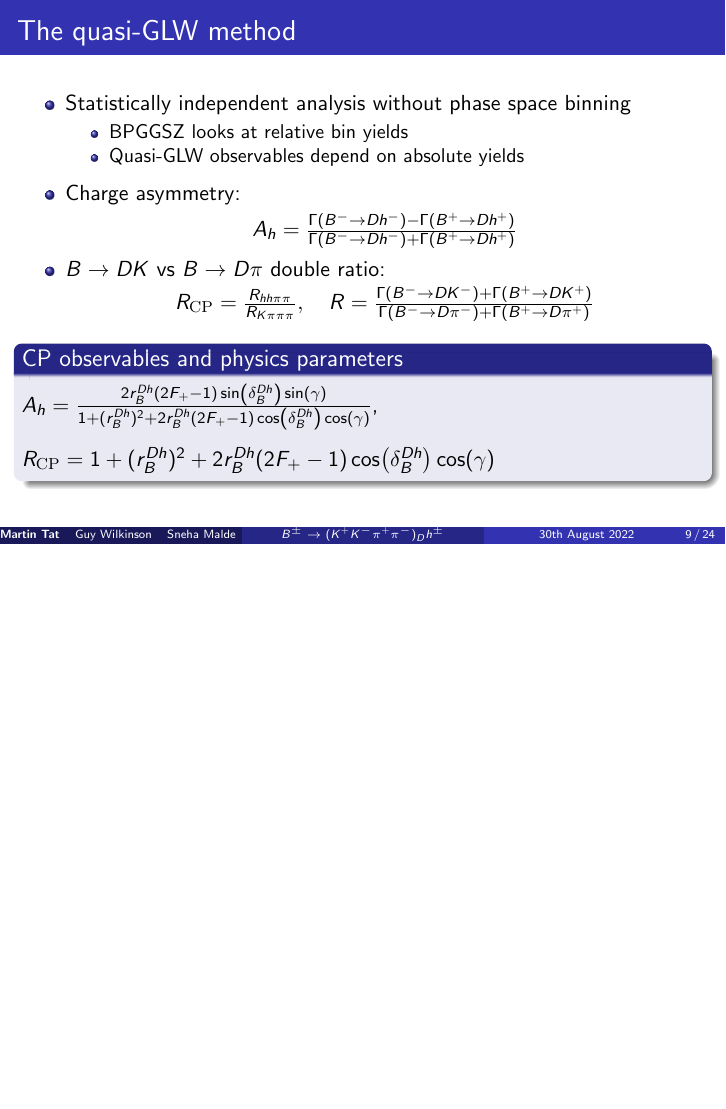
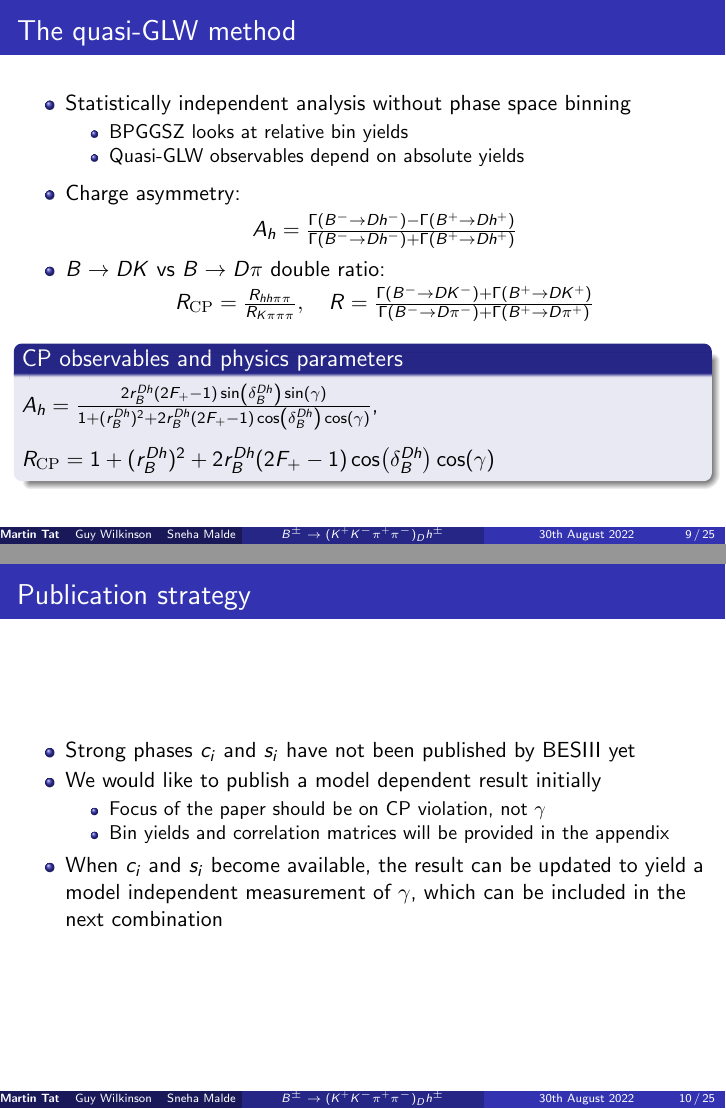
Before and after one commit to MartinDuyTat/B2Dh_D2KKpipi_Approval_Presentation_30th_August_2022, LaTeX slides (B2Dh_D2KKpipi_Approval_Presentation_30th_August_2022.tex): page 9 of 24 before the commit and pages 9 and 10 of 25 after it, the two joined at a grey line, the shorter picture padded with empty space. Compiled offline with pdfLaTeX; a LaTeX package or settings file that is missing is left out.

Commit message:
Added publication strategy

```diff
--- a/B2Dh_D2KKpipi_Approval_Presentation_30th_August_2022.tex
+++ b/B2Dh_D2KKpipi_Approval_Presentation_30th_August_2022.tex
@@ -231,6 +231,20 @@
     $A_h = \frac{2r_B^{Dh}(2F_+ - 1)\sin(\delta_B^{Dh})\sin(\gamma)}{1 + (r_B^{Dh})^2 + 2r_B^{Dh}(2F_+ - 1)\cos(\delta_B^{Dh})\cos(\gamma)}$, \\~\\
     $R_{\rm CP} = 1 + (r_B^{Dh})^2 + 2r_B^{Dh}(2F_+ - 1)\cos(\delta_B^{Dh})\cos(\gamma)$
   \end{block}
+\end{frame}
+
+\section{Publication strategy}
+
+\begin{frame}{Publication strategy}
+  \begin{itemize}
+    \item{Strong phases $c_i$ and $s_i$ have not been published by BESIII yet}
+    \item{We would like to publish a model dependent result initially}
+    \begin{itemize}
+      \item{Focus of the paper should be on CP violation, not $\gamma$}
+      \item{Bin yields and correlation matrices will be provided in the appendix}
+    \end{itemize}
+    \item{When $c_i$ and $s_i$ become available, the result can be updated to yield a model independent measurement of $\gamma$, which can be included in the next combination}
+  \end{itemize}
 \end{frame}
 
 \section{Selection}
```
Also changed, not shown: B2Dh_D2KKpipi_Approval_Presentation_30th_August_2022.pdf.
